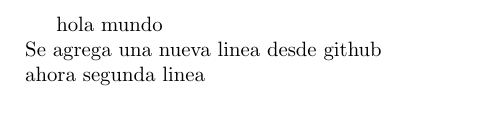
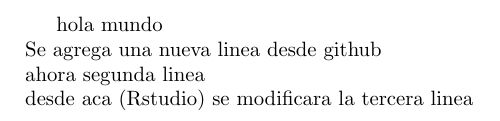
Before and after one commit to PercyAlberth/programariego, a LaTeX document (encuestas.tex): part of the page, cut so that both start at the same text. Compiled offline with pdfLaTeX.

Commit message:
modificacion de la tercera linea desde Rstudio

```diff
--- a/encuestas.tex
+++ b/encuestas.tex
@@ -59,7 +59,8 @@
 \begin{document}
 hola mundo\\
 Se agrega una nueva linea desde github\\
-ahora segunda linea
+ahora segunda linea\\
+desde aca (Rstudio) se modificara la tercera linea\\
 
 
 
```
Also changed, not shown: encuestas-concordance.tex (+1 -1 lines).
